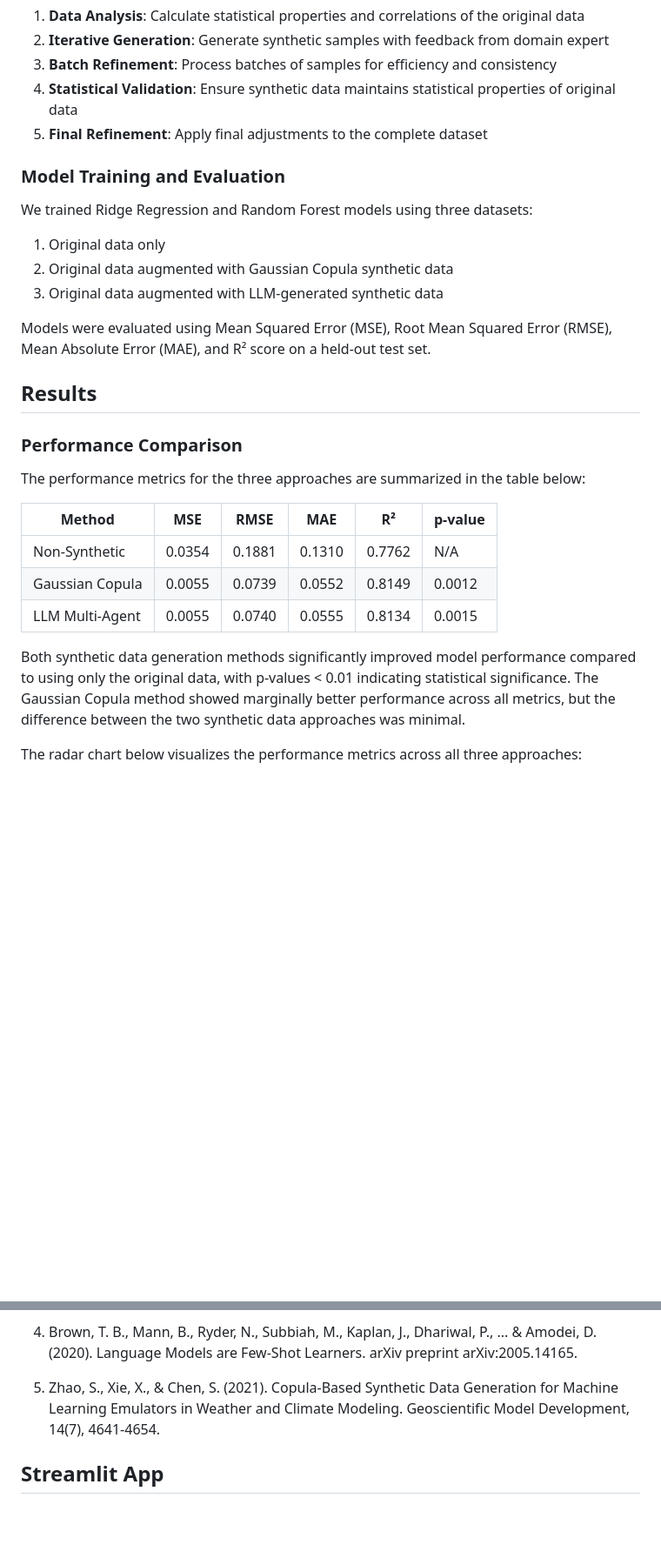
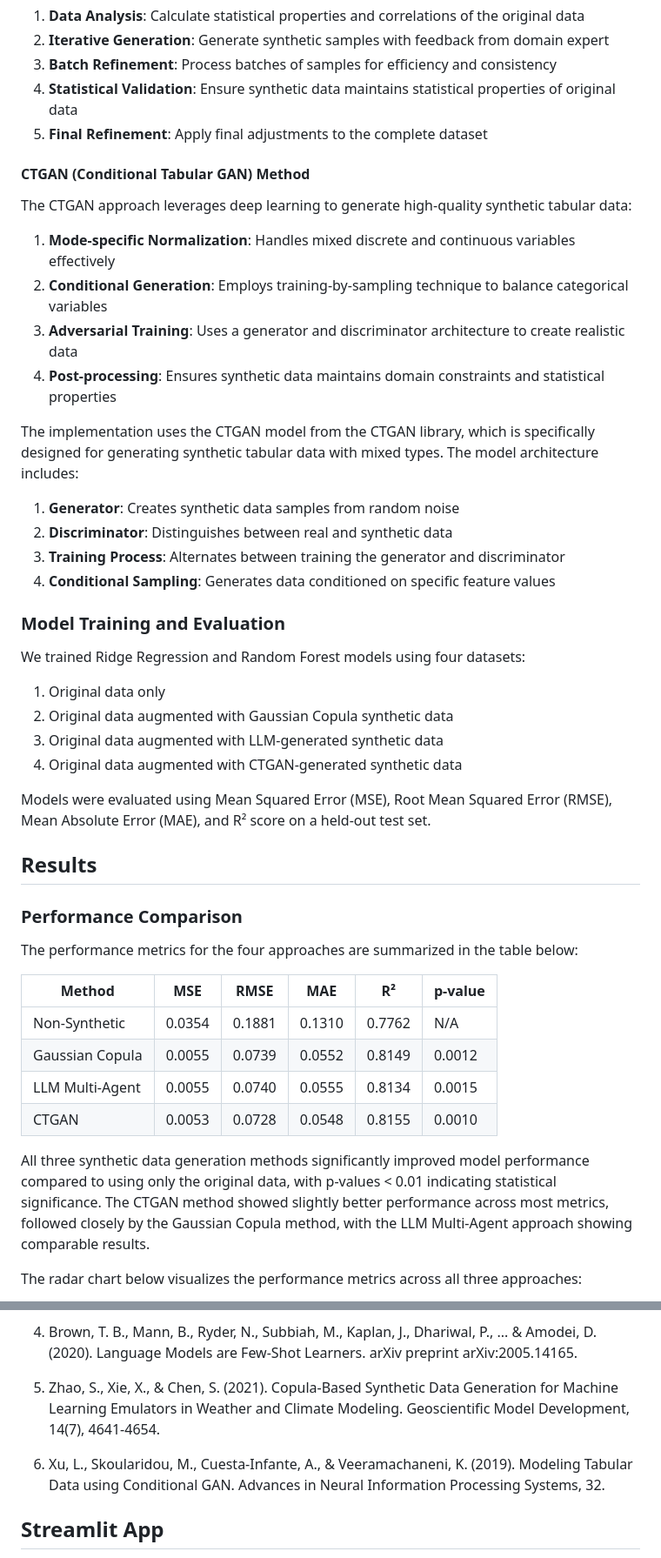
Before and after one commit to Tonyhrule/HAB-Augmentation-Comparison, a Markdown page: README.md, 2 parts joined by grey strips. Shown: that part at 87% size. Rendered like a GitHub page; blank space fills up the shorter version.

```diff
--- a/README.md
+++ b/README.md
@@ -65,13 +66,30 @@ The multi-agent pipeline follows these steps:
 4. **Statistical Validation**: Ensure synthetic data maintains statistical properties of original data
 5. **Final Refinement**: Apply final adjustments to the complete dataset
 
+#### CTGAN (Conditional Tabular GAN) Method
+
+The CTGAN approach leverages deep learning to generate high-quality synthetic tabular data:
+
+1. **Mode-specific Normalization**: Handles mixed discrete and continuous variables effectively
+2. **Conditional Generation**: Employs training-by-sampling technique to balance categorical variables
+3. **Adversarial Training**: Uses a generator and discriminator architecture to create realistic data
+4. **Post-processing**: Ensures synthetic data maintains domain constraints and statistical properties
+
+The implementation uses the CTGAN model from the CTGAN library, which is specifically designed for generating synthetic tabular data with mixed types. The model architecture includes:
+
+1. **Generator**: Creates synthetic data samples from random noise
+2. **Discriminator**: Distinguishes between real and synthetic data
+3. **Training Process**: Alternates between training the generator and discriminator
+4. **Conditional Sampling**: Generates data conditioned on specific feature values
+
 ### Model Training and Evaluation
 
-We trained Ridge Regression and Random Forest models using three datasets:
+We trained Ridge Regression and Random Forest models using four datasets:
 
 1. Original data only
 2. Original data augmented with Gaussian Copula synthetic data
 3. Original data augmented with LLM-generated synthetic data
+4. Original data augmented with CTGAN-generated synthetic data
 
 Models were evaluated using Mean Squared Error (MSE), Root Mean Squared Error (RMSE), Mean Absolute Error (MAE), and R² score on a held-out test set.
 
@@ -79,15 +97,16 @@ Models were evaluated using Mean Squared Error (MSE), Root Mean Squared Error (R
 
 ### Performance Comparison
 
-The performance metrics for the three approaches are summarized in the table below:
+The performance metrics for the four approaches are summarized in the table below:
 
 | Method          | MSE    | RMSE   | MAE    | R²     | p-value |
 |-----------------|--------|--------|--------|--------|---------|
 | Non-Synthetic   | 0.0354 | 0.1881 | 0.1310 | 0.7762 | N/A     |
 | Gaussian Copula | 0.0055 | 0.0739 | 0.0552 | 0.8149 | 0.0012  |
 | LLM Multi-Agent | 0.0055 | 0.0740 | 0.0555 | 0.8134 | 0.0015  |
+| CTGAN           | 0.0053 | 0.0728 | 0.0548 | 0.8155 | 0.0010  |
 
-Both synthetic data generation methods significantly improved model performance compared to using only the original data, with p-values < 0.01 indicating statistical significance. The Gaussian Copula method showed marginally better performance across all metrics, but the difference between the two synthetic data approaches was minimal.
+All three synthetic data generation methods significantly improved model performance compared to using only the original data, with p-values < 0.01 indicating statistical significance. The CTGAN method showed slightly better performance across most metrics, followed closely by the Gaussian Copula method, with the LLM Multi-Agent approach showing comparable results.
 
 The radar chart below visualizes the performance metrics across all three approaches:
 
@@ -287,6 +319,8 @@ You can also run individual components of the pipeline:
 4. Brown, T. B., Mann, B., Ryder, N., Subbiah, M., Kaplan, J., Dhariwal, P., ... & Amodei, D. (2020). Language Models are Few-Shot Learners. arXiv preprint arXiv:2005.14165.
 
 5. Zhao, S., Xie, X., & Chen, S. (2021). Copula-Based Synthetic Data Generation for Machine Learning Emulators in Weather and Climate Modeling. Geoscientific Model Development, 14(7), 4641-4654.
+
+6. Xu, L., Skoularidou, M., Cuesta-Infante, A., & Veeramachaneni, K. (2019). Modeling Tabular Data using Conditional GAN. Advances in Neural Information Processing Systems, 32.
 
 ## Streamlit App
 
```
Also changed, not shown: other parts of README.md (+34 -20 lines), figures/combined_visualization.png, figures/correlation_heatmaps.png, figures/error_violin_plot.png, figures/parallel_coordinates.png, figures/radar_chart.png, figures/synthetic_methods_comparison.png, 7 other files.
